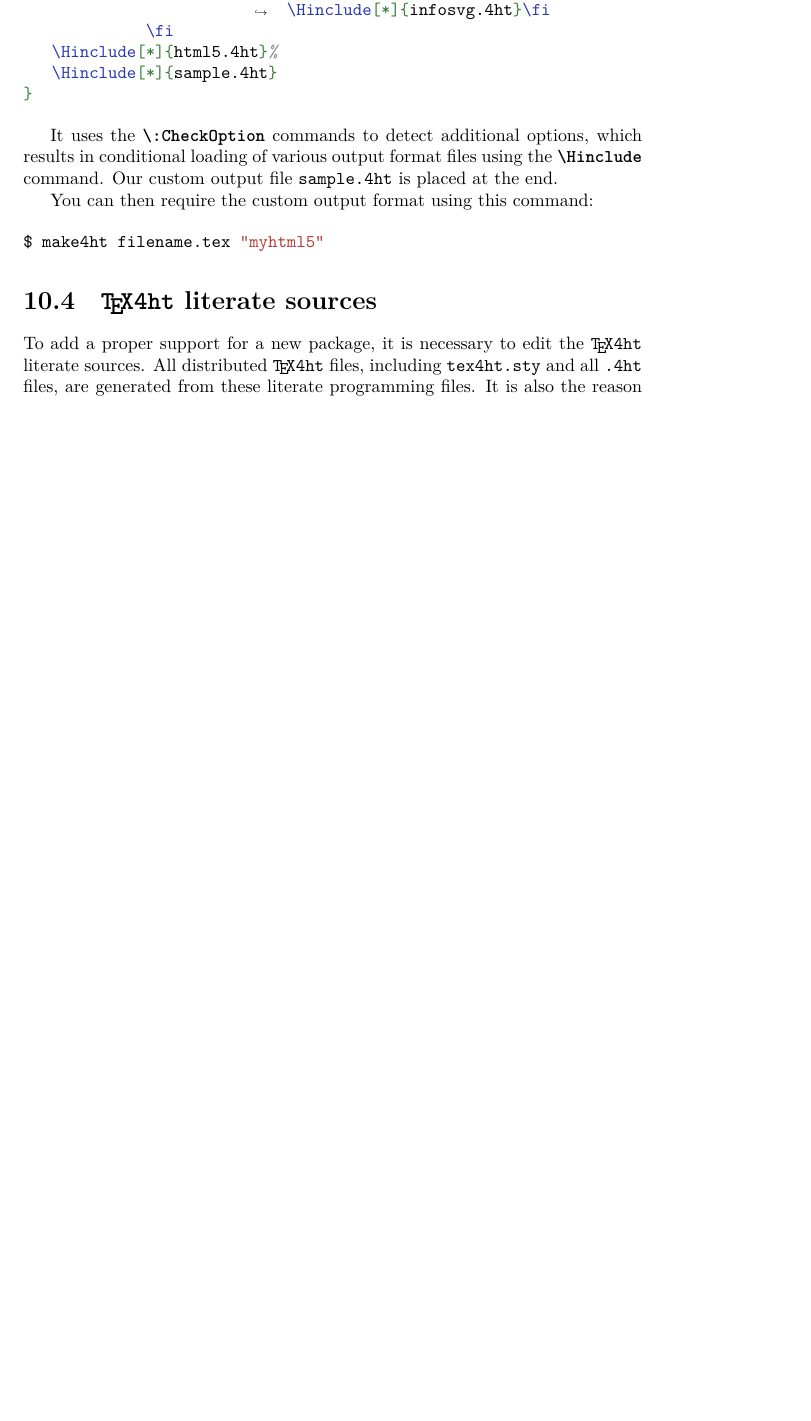
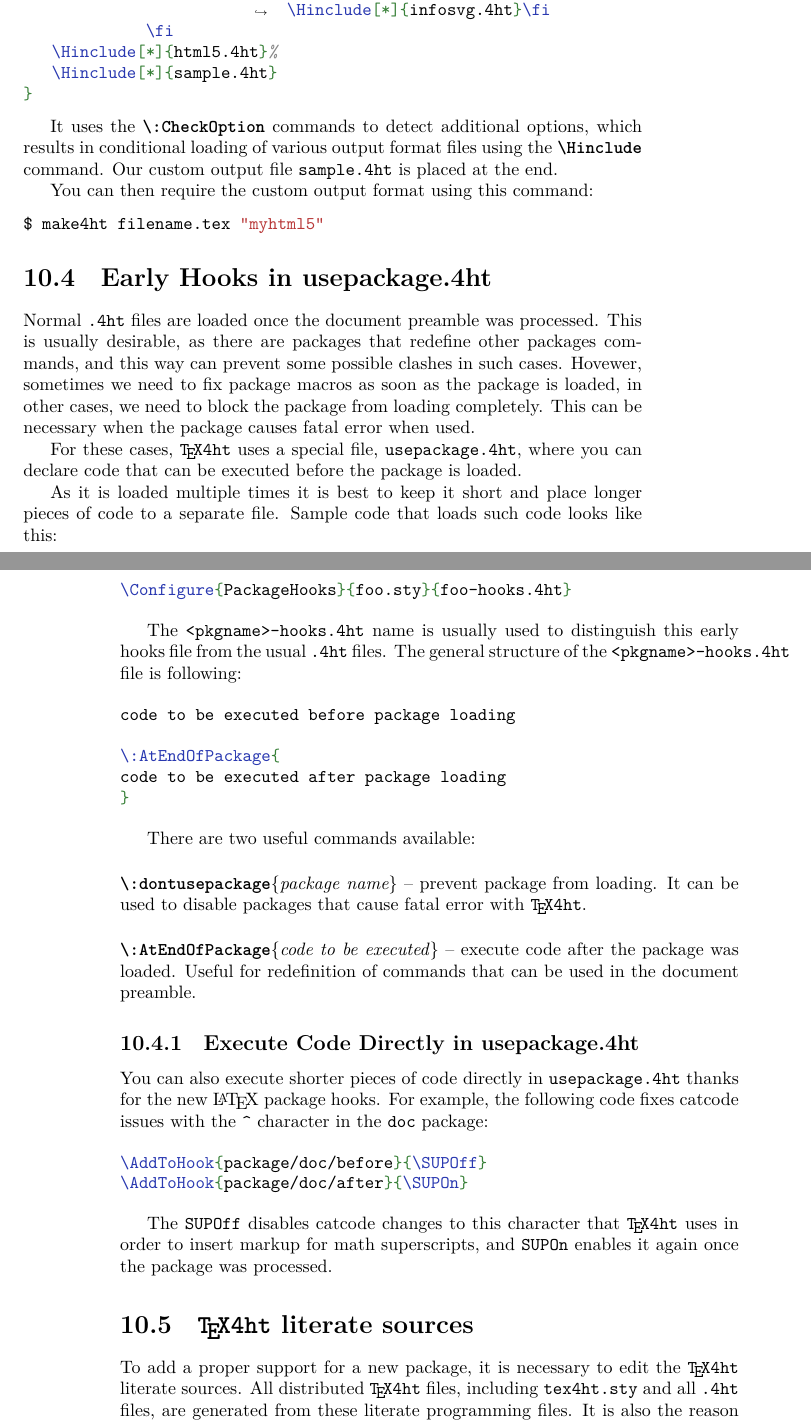
Before and after one commit to michal-h21/tex4ht-doc, a LaTeX book (tex4ht-doc.tex, which reads sections/tex4ht-development.tex): part of page 83 of 94 before the commit and two parts of pages 83 and 84 of 96 after it, the two joined at a grey line, cut so that both start at the same text, the shorter picture padded with empty space. Compiled offline with XeLaTeX; a LaTeX package or settings file that is missing is left out.

Commit message:
info about usepackage.4ht

```diff
--- a/sections/tex4ht-development.tex
+++ b/sections/tex4ht-development.tex
@@ -373,6 +373,60 @@ $ make4ht filename.tex "myhtml5"
 
 % \subsection{Configure the hooks in output format configuration files}
 
+\section{Early Hooks in usepackage.4ht}
+
+Normal \file{.4ht} files are loaded once the document preamble was processed.
+This is usually desirable, as there are packages that redefine other packages
+commands, and this way can prevent some possible clashes in such cases.
+Hovewer, sometimes we need to fix package macros as soon as the package is loaded,
+in other cases, we need to block the package from loading completely. This can be
+necessary when the package causes fatal error when used.
+
+For these cases, \texfourht\ uses a special file, \file{usepackage.4ht},
+where you can declare code that can be executed before the package is loaded.
+
+As it is loaded multiple times it is best to keep it short and place longer pieces
+of code to a separate file. Sample code that loads such code looks like this:
+
+\begin{texsource}
+\Configure{PackageHooks}{foo.sty}{foo-hooks.4ht}
+\end{texsource}
+
+The \file{<pkgname>-hooks.4ht} name is usually used to distinguish this early hooks file
+from the usual \file{.4ht} files. The general structure of the \file{<pkgname>-hooks.4ht} file
+is following:
+
+\begin{texsource}
+code to be executed before package loading
+
+\:AtEndOfPackage{
+code to be executed after package loading
+}
+\end{texsource}
+
+There are two useful commands available:
+
+\DocCommand{:dontusepackage}\marg{package name} -- prevent package from loading. It can be used to
+disable packages that cause fatal error with \texfourht.
+
+\DocCommand{:AtEndOfPackage}\marg{code to be executed} -- execute code after the package was loaded.
+Useful for redefinition of commands that can be used in the document preamble.
+
+\subsection{Execute Code Directly in usepackage.4ht}
+
+You can also execute shorter pieces of code directly in \file{usepackage.4ht} thanks for the new
+\LaTeX\ package hooks. For example, the following code fixes catcode issues with the \verb|^| character
+in the \package{doc} package:
+
+\begin{texsource}
+\AddToHook{package/doc/before}{\SUPOff}
+\AddToHook{package/doc/after}{\SUPOn}
+\end{texsource}
+
+The \texcommand{SUPOff} disables catcode changes to this character that \texfourht\ uses in order
+to insert markup for math superscripts, and \texcommand{SUPOn} enables it again once the package
+was processed.
+
 \section{\texfourht\ literate sources}
 
 To add a proper support for a new package, it is necessary to edit the
```
Also changed, not shown: sections/changes.tex (+1 -0 lines).
